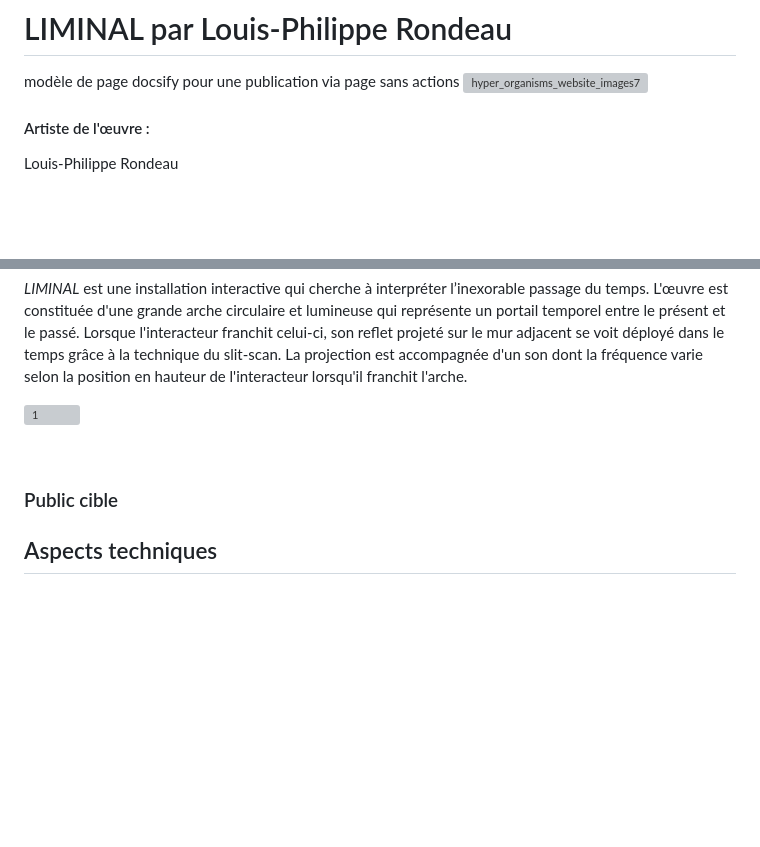
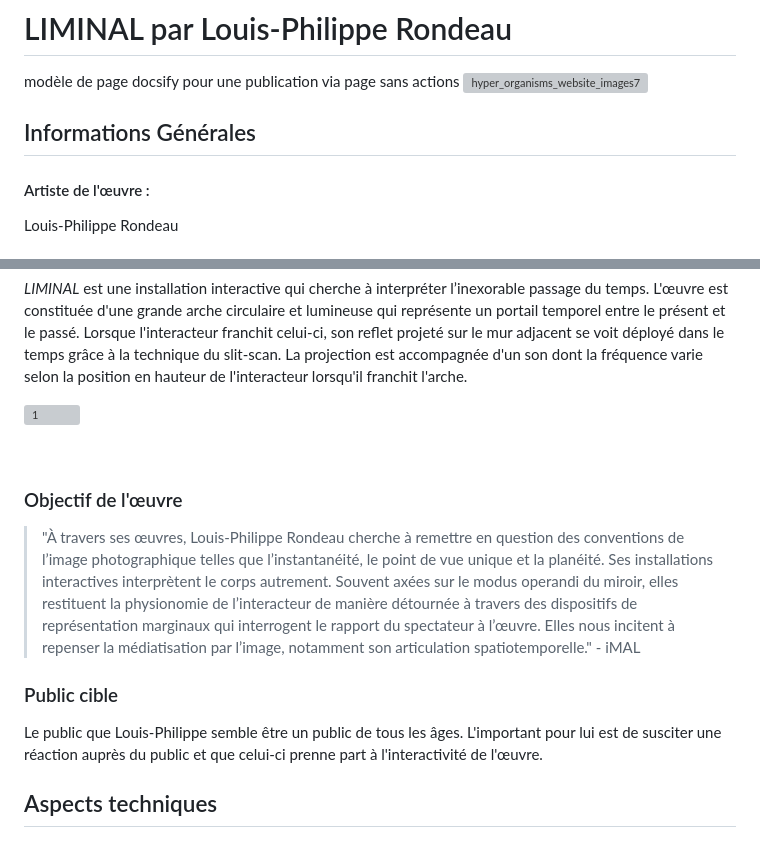
Before and after one commit to jejed8/LIMINAL_jeremyd, a Markdown page: README.md, 2 parts joined by grey strips. GitHub-like rendering; blank space fills up the shorter version; grey boxes are pictures that could not be loaded.

```diff
--- a/README.md
+++ b/README.md
@@ -2,6 +2,8 @@
 modèle de page docsify pour une publication via page sans actions
 ![hyper_organisms_website_images7](https://github.com/user-attachments/assets/b2f47984-92ad-429f-a214-0343384ee22f)
 
+
+## Informations Générales
 
 #### Artiste de l'œuvre :
 Louis-Philippe Rondeau
@@ -46,7 +48,12 @@ L'œuvre fut présenté pour la première fois le **20 décembre 2018** lors de
 
 <br>
 
+### Objectif de l'œuvre
+> "À travers ses œuvres, Louis-Philippe Rondeau cherche à remettre en question des conventions de l’image photographique telles que l’instantanéité, le point de vue unique et la planéité. Ses installations interactives interprètent le corps autrement. Souvent axées sur le modus operandi du miroir, elles restituent la physionomie de l’interacteur de manière détournée à travers des dispositifs de représentation marginaux qui interrogent le rapport du spectateur à l’œuvre. Elles nous incitent à repenser la médiatisation par l’image, notamment son articulation spatiotemporelle."  - iMAL
+
 ### Public cible
+Le public que Louis-Philippe semble être un public de tous les âges. L'important pour lui est de susciter une réaction auprès du public et que celui-ci prenne part à l'interactivité de l'œuvre.
+<br>
 
 ## Aspects techniques
 
```
